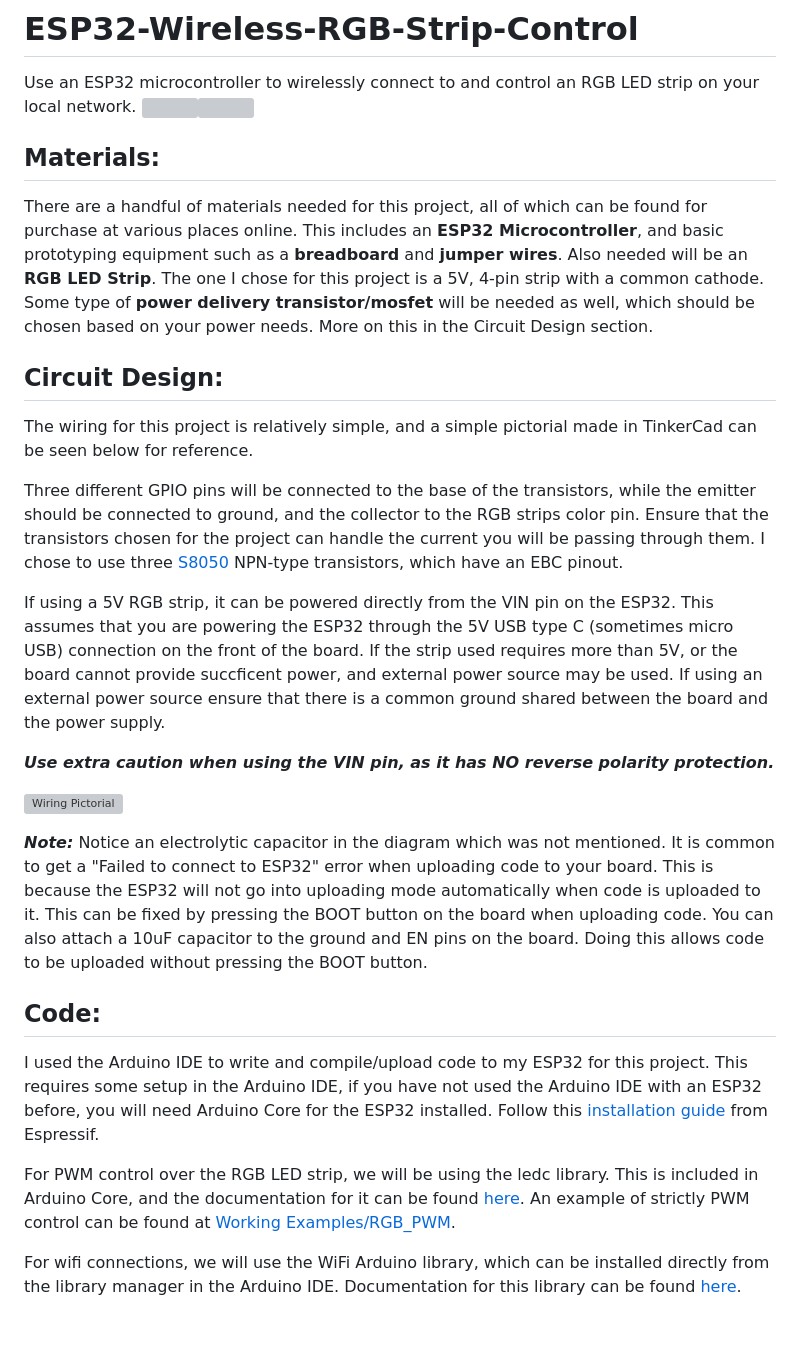
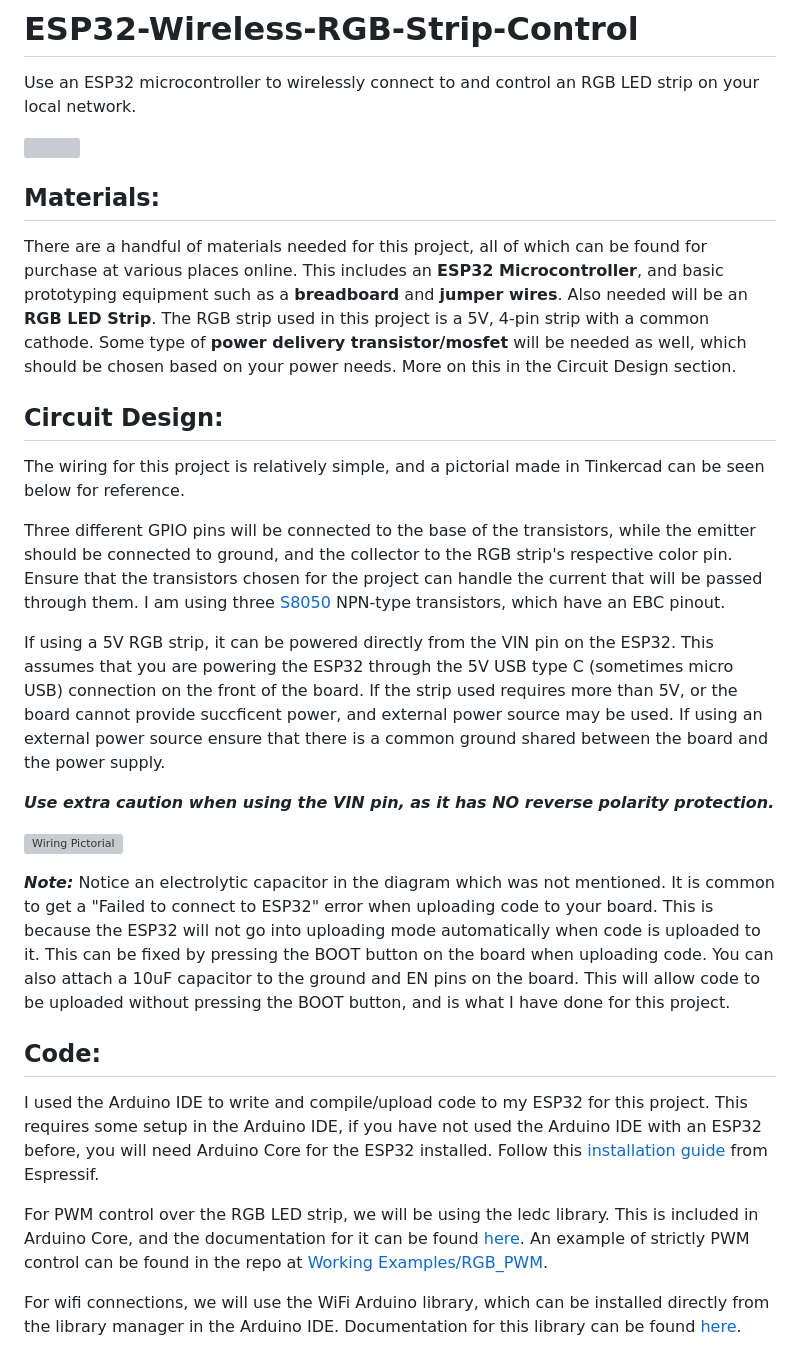
Before and after one commit to OB-Ryan/ESP32-Wireless-RGB-Strip-Control, a Markdown page: README.md, the part around one of its changes. GitHub-like rendering; blank space fills up the shorter version; grey boxes are pictures that could not be loaded.

Commit message:
Moved screenshot of form below web page explanation
In addition to moving the screen shot,  corrected several grammatical and spelling mistakes.

```diff
--- a/README.md
+++ b/README.md
@@ -1,17 +1,19 @@
 # ESP32-Wireless-RGB-Strip-Control
 Use an ESP32 microcontroller to wirelessly connect to and control an RGB LED strip on your local network.
-![](https://github.com/user-attachments/assets/2b270d22-698a-43ce-8e5d-67e09a277b6b)![](https://github.com/user-attachments/assets/8f7f4a08-d5a6-4a3b-8b12-5115b76e43d3)
+
+
+![](https://github.com/user-attachments/assets/2b270d22-698a-43ce-8e5d-67e09a277b6b)
 
 
 
 ## **Materials:**
-There are a handful of materials needed for this project, all of which can be found for purchase at various places online. This includes an **ESP32 Microcontroller**, and basic prototyping equipment such as a **breadboard** and **jumper wires**. Also needed will be an **RGB LED Strip**. The one I chose for this project is a 5V, 4-pin strip with a common cathode. Some type of **power delivery transistor/mosfet** will be needed as well, which should be chosen based on your power needs. More on this in the Circuit Design section.
+There are a handful of materials needed for this project, all of which can be found for purchase at various places online. This includes an **ESP32 Microcontroller**, and basic prototyping equipment such as a **breadboard** and **jumper wires**. Also needed will be an **RGB LED Strip**. The RGB strip used in this project is a 5V, 4-pin strip with a common cathode. Some type of **power delivery transistor/mosfet** will be needed as well, which should be chosen based on your power needs. More on this in the Circuit Design section.
 
 
 ## **Circuit Design:**
-The wiring for this project is relatively simple, and a simple pictorial made in TinkerCad can be seen below for reference.
+The wiring for this project is relatively simple, and a pictorial made in Tinkercad can be seen below for reference.
 
-Three different GPIO pins will be connected to the base of the transistors, while the emitter should be connected to ground, and the collector to the RGB strips color pin. Ensure that the transistors chosen for the project can handle the current you will be passing through them. I chose to use three [S8050](https://components101.com/transistors/s8050-transistor-pinout-equivalent-datasheet) NPN-type transistors, which have an EBC pinout.
+Three different GPIO pins will be connected to the base of the transistors, while the emitter should be connected to ground, and the collector to the RGB strip's respective color pin. Ensure that the transistors chosen for the project can handle the current that will be passed through them. I am using three [S8050](https://components101.com/transistors/s8050-transistor-pinout-equivalent-datasheet) NPN-type transistors, which have an EBC pinout.
 
 If using a 5V RGB strip, it can be powered directly from the VIN pin on the ESP32. This assumes that you are powering the ESP32 through the 5V USB type C (sometimes micro USB) connection on the front of the board. If the strip used requires more than 5V, or the board cannot provide succficent power, and external power source may be used. If using an external power source ensure that there is a common ground shared between the board and the power supply.
 
@@ -21,14 +23,14 @@ If using a 5V RGB strip, it can be powered directly from the VIN pin on the ESP3
 ![Wiring Pictorial](https://github.com/user-attachments/assets/9004e138-8654-42f3-8b6a-8fd9b7ed9241)
 
 
-***Note:*** Notice an electrolytic capacitor in the diagram which was not mentioned. It is common to get a "Failed to connect to ESP32" error when uploading code to your board. This is because the ESP32 will not go into uploading mode automatically when code is uploaded to it. This can be fixed by pressing the BOOT button on the board when uploading code. You can also attach a 10uF capacitor to the ground and EN pins on the board. Doing this allows code to be uploaded without pressing the BOOT button.
+***Note:*** Notice an electrolytic capacitor in the diagram which was not mentioned. It is common to get a "Failed to connect to ESP32" error when uploading code to your board. This is because the ESP32 will not go into uploading mode automatically when code is uploaded to it. This can be fixed by pressing the BOOT button on the board when uploading code. You can also attach a 10uF capacitor to the ground and EN pins on the board. This will allow code to be uploaded without pressing the BOOT button, and is what I have done for this project.
 
 
 
 ## **Code:**
 I used the Arduino IDE to write and compile/upload code to my ESP32 for this project. This requires some setup in the Arduino IDE, if you have not used the Arduino IDE with an ESP32 before, you will need Arduino Core for the ESP32 installed. Follow this [installation guide](https://docs.espressif.com/projects/arduino-esp32/en/latest/installing.html) from Espressif.
 
-For PWM control over the RGB LED strip, we will be using the ledc library. This is included in Arduino Core, and the documentation for it can be found [here](https://docs.espressif.com/projects/arduino-esp32/en/latest/api/ledc.html#arduino-esp32-ledc-api). An example of strictly PWM control can be found at [Working Examples/RGB_PWM](Working%20Examples/RGB_PWM.ino).
+For PWM control over the RGB LED strip, we will be using the ledc library. This is included in Arduino Core, and the documentation for it can be found [here](https://docs.espressif.com/projects/arduino-esp32/en/latest/api/ledc.html#arduino-esp32-ledc-api). An example of strictly PWM control can be found in the repo at [Working Examples/RGB_PWM](Working%20Examples/RGB_PWM.ino).
 
 For wifi connections, we will use the WiFi Arduino library, which can be installed directly from the library manager in the Arduino IDE. Documentation for this library can be found [here](https://www.arduino.cc/reference/en/libraries/wifi/).
 
```
Also changed, not shown: other parts of README.md (+4 -1 lines).
